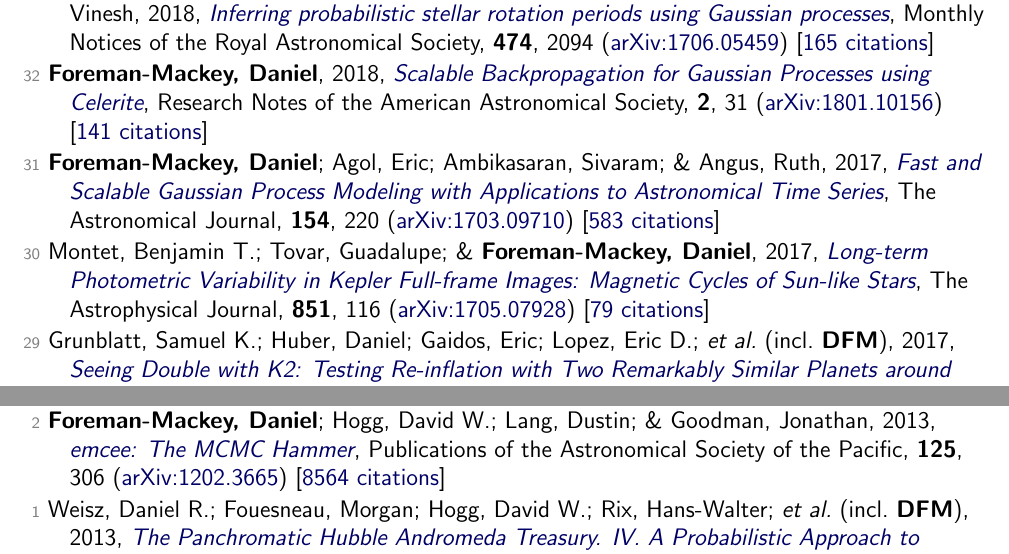
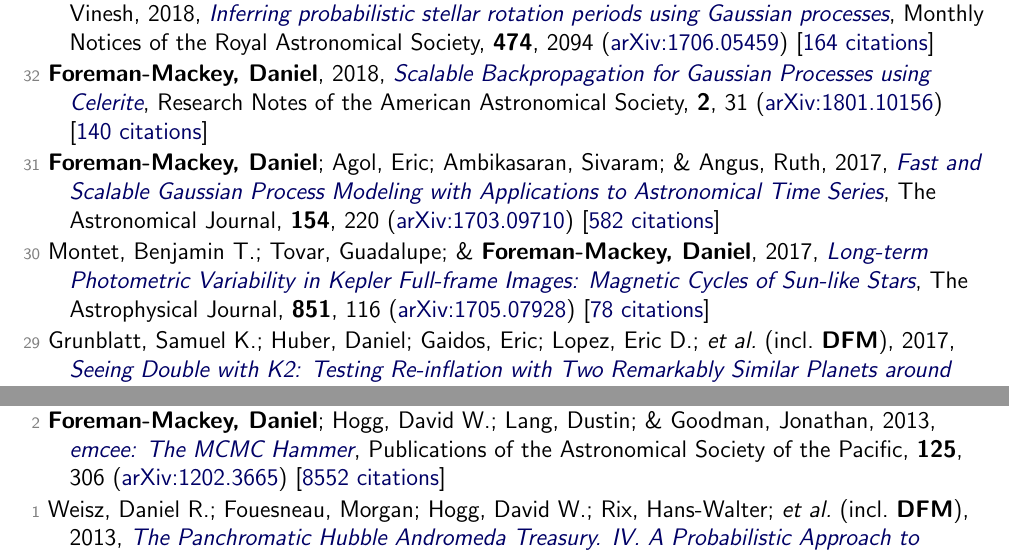
Before and after one commit to dfm/cv, a LaTeX document (tex/pubs.tex, which reads tex/pubs_ref.tex): two parts of pages 6 and 8 of 9, joined at a grey line, cut so that both start at the same text. Compiled offline with pdfLaTeX.

Commit message:
updating data

```diff
--- a/tex/pubs_ref.tex
+++ b/tex/pubs_ref.tex
@@ -132,13 +132,13 @@
 
 \item[{\color{numcolor}\scriptsize34}] Hogg, David W.; \& \textbf{Foreman-Mackey, Daniel}, 2018, \doi{10.3847/1538-4365/aab76e}{Data Analysis Recipes: Using Markov Chain Monte Carlo}, The Astrophysical Journal Supplement Series, \textbf{236}, 11 (\arxiv{1710.06068}) [\href{https://ui.adsabs.harvard.edu/abs/2018ApJS..236...11H}{168 citations}]
 
-\item[{\color{numcolor}\scriptsize33}] Angus, Ruth; Morton, Timothy; Aigrain, Suzanne; \textbf{Foreman-Mackey, Daniel}; \& Rajpaul, Vinesh, 2018, \doi{10.1093/mnras/stx2109}{Inferring probabilistic stellar rotation periods using Gaussian processes}, Monthly Notices of the Royal Astronomical Society, \textbf{474}, 2094 (\arxiv{1706.05459}) [\href{https://ui.adsabs.harvard.edu/abs/2018MNRAS.474.2094A}{165 citations}]
+\item[{\color{numcolor}\scriptsize33}] Angus, Ruth; Morton, Timothy; Aigrain, Suzanne; \textbf{Foreman-Mackey, Daniel}; \& Rajpaul, Vinesh, 2018, \doi{10.1093/mnras/stx2109}{Inferring probabilistic stellar rotation periods using Gaussian processes}, Monthly Notices of the Royal Astronomical Society, \textbf{474}, 2094 (\arxiv{1706.05459}) [\href{https://ui.adsabs.harvard.edu/abs/2018MNRAS.474.2094A}{164 citations}]
 
-\item[{\color{numcolor}\scriptsize32}] \textbf{Foreman-Mackey, Daniel}, 2018, \doi{10.3847/2515-5172/aaaf6c}{Scalable Backpropagation for Gaussian Processes using Celerite}, Research Notes of the American Astronomical Society, \textbf{2}, 31 (\arxiv{1801.10156}) [\href{https://ui.adsabs.harvard.edu/abs/2018RNAAS...2...31F}{141 citations}]
+\item[{\color{numcolor}\scriptsize32}] \textbf{Foreman-Mackey, Daniel}, 2018, \doi{10.3847/2515-5172/aaaf6c}{Scalable Backpropagation for Gaussian Processes using Celerite}, Research Notes of the American Astronomical Society, \textbf{2}, 31 (\arxiv{1801.10156}) [\href{https://ui.adsabs.harvard.edu/abs/2018RNAAS...2...31F}{140 citations}]
 
-\item[{\color{numcolor}\scriptsize31}] \textbf{Foreman-Mackey, Daniel}; Agol, Eric; Ambikasaran, Sivaram; \& Angus, Ruth, 2017, \doi{10.3847/1538-3881/aa9332}{Fast and Scalable Gaussian Process Modeling with Applications to Astronomical Time Series}, The Astronomical Journal, \textbf{154}, 220 (\arxiv{1703.09710}) [\href{https://ui.adsabs.harvard.edu/abs/2017AJ....154..220F}{583 citations}]
+\item[{\color{numcolor}\scriptsize31}] \textbf{Foreman-Mackey, Daniel}; Agol, Eric; Ambikasaran, Sivaram; \& Angus, Ruth, 2017, \doi{10.3847/1538-3881/aa9332}{Fast and Scalable Gaussian Process Modeling with Applications to Astronomical Time Series}, The Astronomical Journal, \textbf{154}, 220 (\arxiv{1703.09710}) [\href{https://ui.adsabs.harvard.edu/abs/2017AJ....154..220F}{582 citations}]
 
-\item[{\color{numcolor}\scriptsize30}] Montet, Benjamin T.; Tovar, Guadalupe; \& \textbf{Foreman-Mackey, Daniel}, 2017, \doi{10.3847/1538-4357/aa9e00}{Long-term Photometric Variability in Kepler Full-frame Images: Magnetic Cycles of Sun-like Stars}, The Astrophysical Journal, \textbf{851}, 116 (\arxiv{1705.07928}) [\href{https://ui.adsabs.harvard.edu/abs/2017ApJ...851..116M}{79 citations}]
+\item[{\color{numcolor}\scriptsize30}] Montet, Benjamin T.; Tovar, Guadalupe; \& \textbf{Foreman-Mackey, Daniel}, 2017, \doi{10.3847/1538-4357/aa9e00}{Long-term Photometric Variability in Kepler Full-frame Images: Magnetic Cycles of Sun-like Stars}, The Astrophysical Journal, \textbf{851}, 116 (\arxiv{1705.07928}) [\href{https://ui.adsabs.harvard.edu/abs/2017ApJ...851..116M}{78 citations}]
 
 \item[{\color{numcolor}\scriptsize29}] Grunblatt, Samuel K.; Huber, Daniel; Gaidos, Eric; Lopez, Eric D.; \etal\ (incl.\ \textbf{DFM}), 2017, \doi{10.3847/1538-3881/aa932d}{Seeing Double with K2: Testing Re-inflation with Two Remarkably Similar Planets around Red Giant Branch Stars}, The Astronomical Journal, \textbf{154}, 254 (\arxiv{1706.05865}) [\href{https://ui.adsabs.harvard.edu/abs/2017AJ....154..254G}{66 citations}]
 
@@ -194,6 +194,6 @@
 
 \item[{\color{numcolor}\scriptsize3}] Brewer, Brendon J.; \textbf{Foreman-Mackey, Daniel}; \& Hogg, David W., 2013, \doi{10.1088/0004-6256/146/1/7}{Probabilistic Catalogs for Crowded Stellar Fields}, The Astronomical Journal, \textbf{146}, 7 (\arxiv{1211.5805}) [\href{https://ui.adsabs.harvard.edu/abs/2013AJ....146....7B}{39 citations}]
 
-\item[{\color{numcolor}\scriptsize2}] \textbf{Foreman-Mackey, Daniel}; Hogg, David W.; Lang, Dustin; \& Goodman, Jonathan, 2013, \doi{10.1086/670067}{emcee: The MCMC Hammer}, Publications of the Astronomical Society of the Pacific, \textbf{125}, 306 (\arxiv{1202.3665}) [\href{https://ui.adsabs.harvard.edu/abs/2013PASP..125..306F}{8564 citations}]
+\item[{\color{numcolor}\scriptsize2}] \textbf{Foreman-Mackey, Daniel}; Hogg, David W.; Lang, Dustin; \& Goodman, Jonathan, 2013, \doi{10.1086/670067}{emcee: The MCMC Hammer}, Publications of the Astronomical Society of the Pacific, \textbf{125}, 306 (\arxiv{1202.3665}) [\href{https://ui.adsabs.harvard.edu/abs/2013PASP..125..306F}{8552 citations}]
 
 \item[{\color{numcolor}\scriptsize1}] Weisz, Daniel R.; Fouesneau, Morgan; Hogg, David W.; Rix, Hans-Walter; \etal\ (incl.\ \textbf{DFM}), 2013, \doi{10.1088/0004-637X/762/2/123}{The Panchromatic Hubble Andromeda Treasury. IV. A Probabilistic Approach to Inferring the High-mass Stellar Initial Mass Function and Other Power-law Functions}, The Astrophysical Journal, \textbf{762}, 123 (\arxiv{1211.6105}) [\href{https://ui.adsabs.harvard.edu/abs/2013ApJ...762..123W}{31 citations}]
```
Also changed, not shown: tex/pubs_select.tex (+2 -2 lines), tex/pubs_summary.tex (+1 -1 lines), tex/pubs_summary_macros.tex (+2 -2 lines), README.md, tex/pubs_ref.tex (8 more changed lines), 1 other file.
